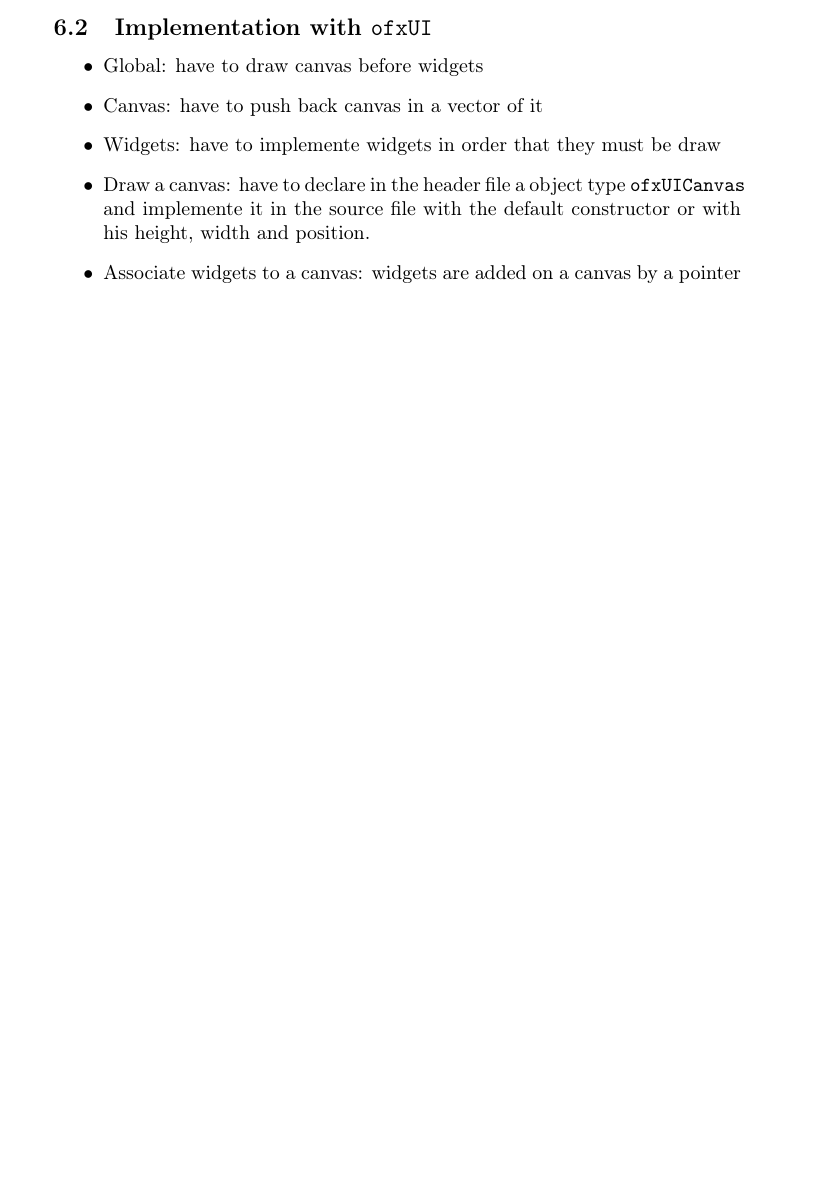
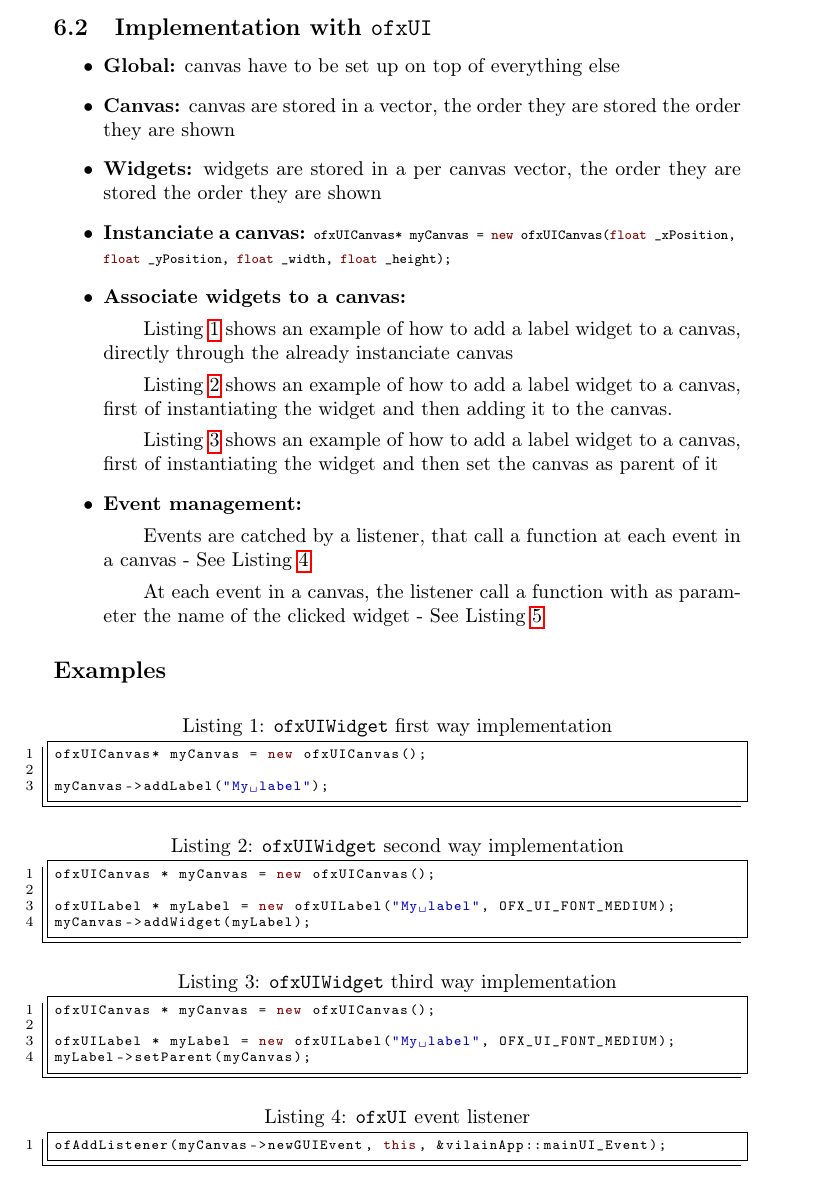
Before and after one commit to groolot/vilain, a LaTeX document (docs/conception/gui/gui_decisionning.tex): part of page 8 of 8 before the commit and part of page 8 of 9 after it, cut so that both start at the same text, the shorter picture padded with empty space. Compiled offline with pdfLaTeX.

Commit message:
UI implementation and documentation about elements implementation and event management

```diff
--- a/docs/conception/gui/gui_decisionning.tex
+++ b/docs/conception/gui/gui_decisionning.tex
@@ -145,13 +145,44 @@ The \figurename \ref{fig:GUIVilainExample} has been token from \vilain{} project
 
 \subsection{Implementation with \texttt{ofxUI}}
 \begin{itemize}
-	\item Global: have to draw canvas before widgets
-	\item Canvas: have to push back canvas in a vector of it
-	\item Widgets: have to implemente widgets in order that they must be draw
+	\item \textbf{Global:} canvas have to be set up on top of everything else
+	\item \textbf{Canvas:} canvas are stored in a vector, the order they are stored the order they are shown
+	\item \textbf{Widgets:} widgets are stored in a per canvas vector, the order they are stored the order they are shown
 
-	\item Draw a canvas: have to declare in the header file a object type \texttt{ofxUICanvas} and implemente it in the source file with the default constructor or with his height, width and position.
+	\item \textbf{Instanciate a canvas:} \lstinline[language=C++]{ofxUICanvas* myCanvas = new ofxUICanvas(float _xPosition, float _yPosition, float _width, float _height);}
 
-	\item Associate widgets to a canvas: widgets are added on a canvas by a pointer on it and with a implemented function of \texttt{ofxUI} like \texttt{addwidgetName(parameters);}
+	\item \textbf{Associate widgets to a canvas:}
+		\subitem \lstlistingname{} \vref{lst:widgetExample_1} shows an example of how to add a label widget to a canvas, directly through the already instanciate canvas
+		\subitem \lstlistingname{} \vref{lst:widgetExample_2} shows an example of how to add a label widget to a canvas, first of instantiating the widget and then adding it to the canvas.
+		\subitem \lstlistingname{} \vref{lst:widgetExample_3} shows an example of how to add a label widget to a canvas, first of instantiating the widget and then set the canvas as parent of it
+
+	\item \textbf{Event management:}
+		\subitem Events are catched by a listener, that call a function at each event in a canvas - See \lstlistingname{} \vref{lst:eventListener}
+		\subitem At each event in a canvas, the listener call a function with as parameter the name of the clicked widget - See \lstlistingname{} \ref{lst:eventManagement}
 \end{itemize}
 
-\lstinline[language=C++]{objectUI->addLabel("Geometry", OFX_UI_FONT_SMALL);}
+	\subsection*{Examples}
+		\begin{lstlisting}[language=C++, caption={\texttt{ofxUIWidget} first way implementation}, label={lst:widgetExample_1}]
+ofxUICanvas* myCanvas = new ofxUICanvas();
+
+myCanvas->addLabel("My label");
+
+		\end{lstlisting}
+
+		\begin{lstlisting}[language=C++, caption={\texttt{ofxUIWidget} second way implementation}, label={lst:widgetExample_2}]
+ofxUICanvas * myCanvas = new ofxUICanvas();
+
+ofxUILabel * myLabel = new ofxUILabel("My label", OFX_UI_FONT_MEDIUM);
+myCanvas->addWidget(myLabel);
+		\end{lstlisting}
+
+		\begin{lstlisting}[language=C++, caption={\texttt{ofxUIWidget} third way implementation}, label={lst:widgetExample_3}]
+ofxUICanvas * myCanvas = new ofxUICanvas();
+
+ofxUILabel * myLabel = new ofxUILabel("My label", OFX_UI_FONT_MEDIUM);
+myLabel->setParent(myCanvas);
+		\end{lstlisting}
+
+		\begin{lstlisting}[language=C++, caption={\texttt{ofxUI} event listener}, label={lst:eventListener}]
+ofAddListener(myCanvas->newGUIEvent, this, &vilainApp::mainUI_Event);
+		\end{lstlisting}
```
Also changed, not shown: docs/vilain.sty (+18 -1 lines), docs/conception/gui/gui_decisionning.tex (12 more changed lines), 4 other files.
